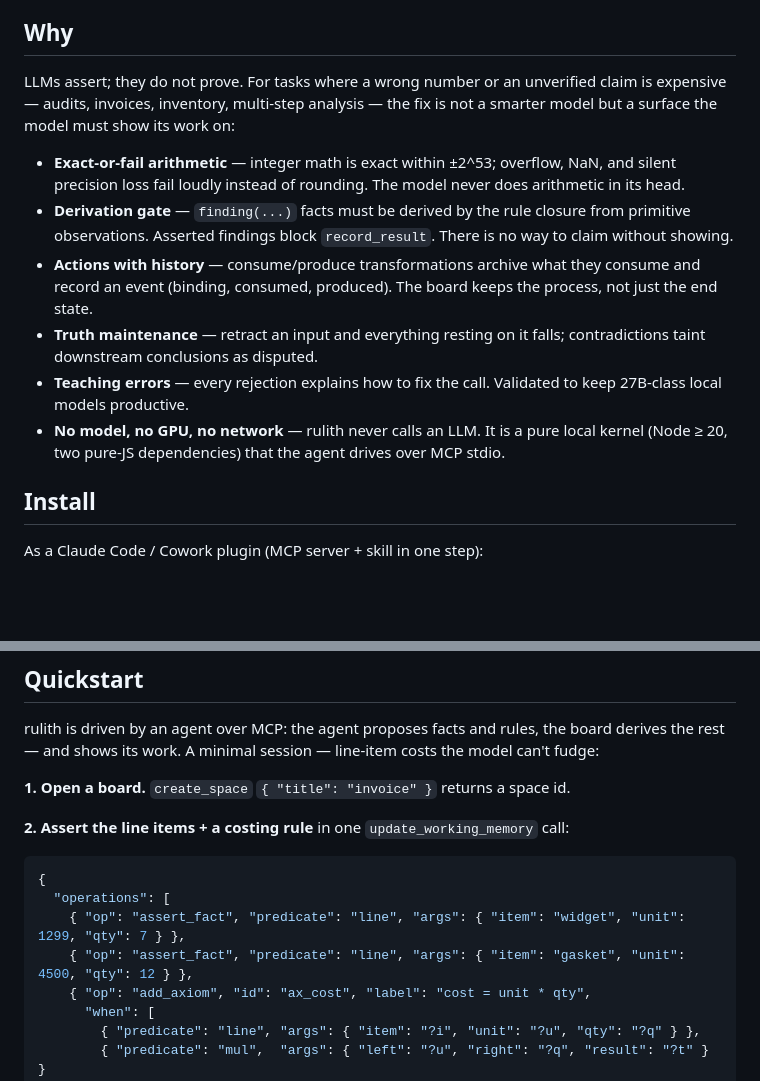
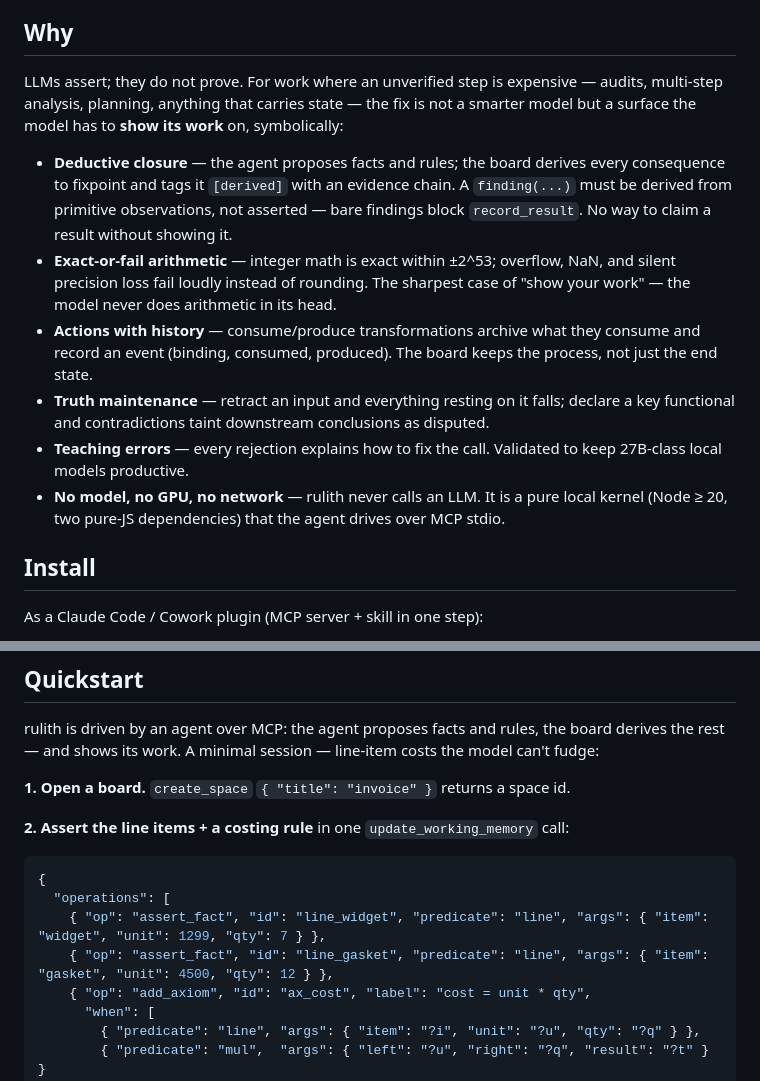
Before and after one commit to rulith-dev/rulith, a Markdown page: README.md, 2 parts joined by grey strips. Rendered like a GitHub page; blank space fills up the shorter version.

````diff
--- a/README.md
+++ b/README.md
@@ -24,27 +24,28 @@ that rest on bare claims are rejected.
 
 ## Why
 
-LLMs assert; they do not prove. For tasks where a wrong number or an
-unverified claim is expensive — audits, invoices, inventory, multi-step
-analysis — the fix is not a smarter model but a surface the model must
-show its work on:
+LLMs assert; they do not prove. For work where an unverified step is expensive —
+audits, multi-step analysis, planning, anything that carries state — the fix is
+not a smarter model but a surface the model has to **show its work** on, symbolically:
 
-- **Exact-or-fail arithmetic** — integer math is exact within ±2^53;
-  overflow, NaN, and silent precision loss fail loudly instead of
-  rounding. The model never does arithmetic in its head.
-- **Derivation gate** — `finding(...)` facts must be derived by the rule
-  closure from primitive observations. Asserted findings block
-  `record_result`. There is no way to claim without showing.
-- **Actions with history** — consume/produce transformations archive what
-  they consume and record an event (binding, consumed, produced). The
-  board keeps the process, not just the end state.
-- **Truth maintenance** — retract an input and everything resting on it
-  falls; contradictions taint downstream conclusions as disputed.
-- **Teaching errors** — every rejection explains how to fix the call.
-  Validated to keep 27B-class local models productive.
-- **No model, no GPU, no network** — rulith never calls an LLM. It is a
-  pure local kernel (Node ≥ 20, two pure-JS dependencies) that the agent
-  drives over MCP stdio.
+- **Deductive closure** — the agent proposes facts and rules; the board derives
+  every consequence to fixpoint and tags it `[derived]` with an evidence chain. A
+  `finding(...)` must be derived from primitive observations, not asserted — bare
+  findings block `record_result`. No way to claim a result without showing it.
+- **Exact-or-fail arithmetic** — integer math is exact within ±2^53; overflow,
+  NaN, and silent precision loss fail loudly instead of rounding. The sharpest
+  case of "show your work" — the model never does arithmetic in its head.
+- **Actions with history** — consume/produce transformations archive what they
+  consume and record an event (binding, consumed, produced). The board keeps the
+  process, not just the end state.
+- **Truth maintenance** — retract an input and everything resting on it falls;
+  declare a key functional and contradictions taint downstream conclusions as
+  disputed.
+- **Teaching errors** — every rejection explains how to fix the call. Validated
+  to keep 27B-class local models productive.
+- **No model, no GPU, no network** — rulith never calls an LLM. It is a pure
+  local kernel (Node ≥ 20, two pure-JS dependencies) that the agent drives over
+  MCP stdio.
 
 ## Install
 
@@ -87,8 +88,8 @@ costs the model can't fudge:
 ```json
 {
   "operations": [
-    { "op": "assert_fact", "predicate": "line", "args": { "item": "widget", "unit": 1299, "qty": 7 } },
-    { "op": "assert_fact", "predicate": "line", "args": { "item": "gasket", "unit": 4500, "qty": 12 } },
+    { "op": "assert_fact", "id": "line_widget", "predicate": "line", "args": { "item": "widget", "unit": 1299, "qty": 7 } },
+    { "op": "assert_fact", "id": "line_gasket", "predicate": "line", "args": { "item": "gasket", "unit": 4500, "qty": 12 } },
     { "op": "add_axiom", "id": "ax_cost", "label": "cost = unit * qty",
       "when": [
         { "predicate": "line", "args": { "item": "?i", "unit": "?u", "qty": "?q" } },
````
Also changed, not shown: other parts of README.md (+66 -0 lines).
